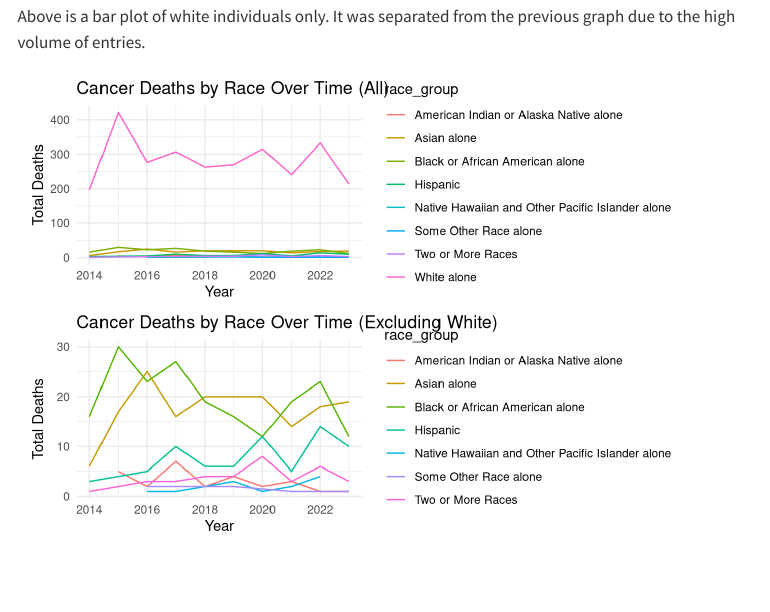
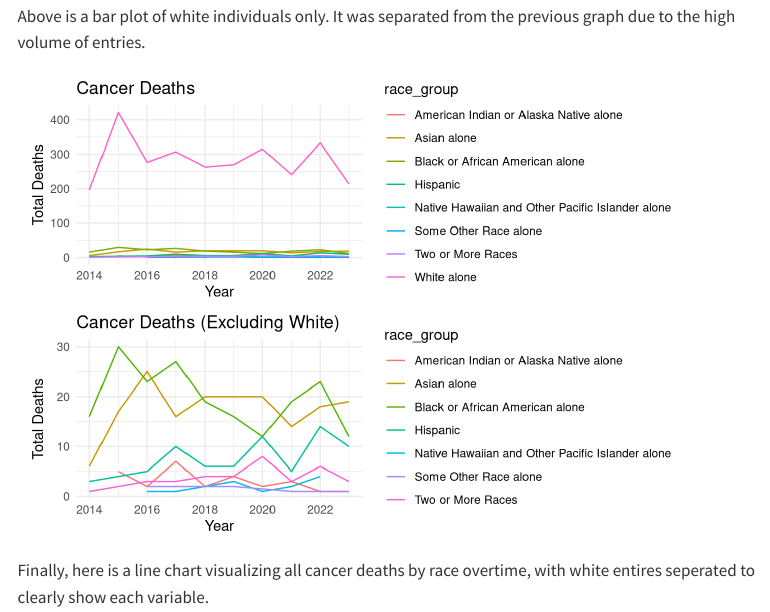
Before and after one commit to Data-Sci-245-Sp25/ssl2, a Quarto document (findings.qmd): the page in a window 1100 px wide, from 6210 px down. Rendered offline with R 4.5, knitr and Pandoc in place of Quarto, with nearby package versions; menus at the side of the page are left out.

Commit message:
editing title on graphs

````diff
--- a/findings.qmd
+++ b/findings.qmd
@@ -286,14 +286,14 @@ top3_no_white <- subset(top3, race_group != "White alone")
 
 plot_all <- ggplot(top3, aes(x = ddodyear, y = deaths, color = race_group)) +
   geom_line(stat = "summary", fun = "sum") +
-  labs(title = "Cancer Deaths by Race Over Time (All)",
+  labs(title = "Cancer Deaths",
        x = "Year",
        y = "Total Deaths") +
   theme_minimal()
 
 plot_no_white <- ggplot(top3_no_white, aes(x = ddodyear, y = deaths, color = race_group)) +
   geom_line(stat = "summary", fun = "sum") +
-  labs(title = "Cancer Deaths by Race Over Time (Excluding White)",
+  labs(title = "Cancer Deaths (Excluding White)",
        x = "Year",
        y = "Total Deaths") +
   theme_minimal()
@@ -304,3 +304,5 @@ print(combined_plot)
 
 ```
 :::
+
+Finally, here is a line chart visualizing all cancer deaths by race overtime, with white entires seperated to clearly show each variable.
````
Also changed, not shown: docs/search.json, 2 other files.
